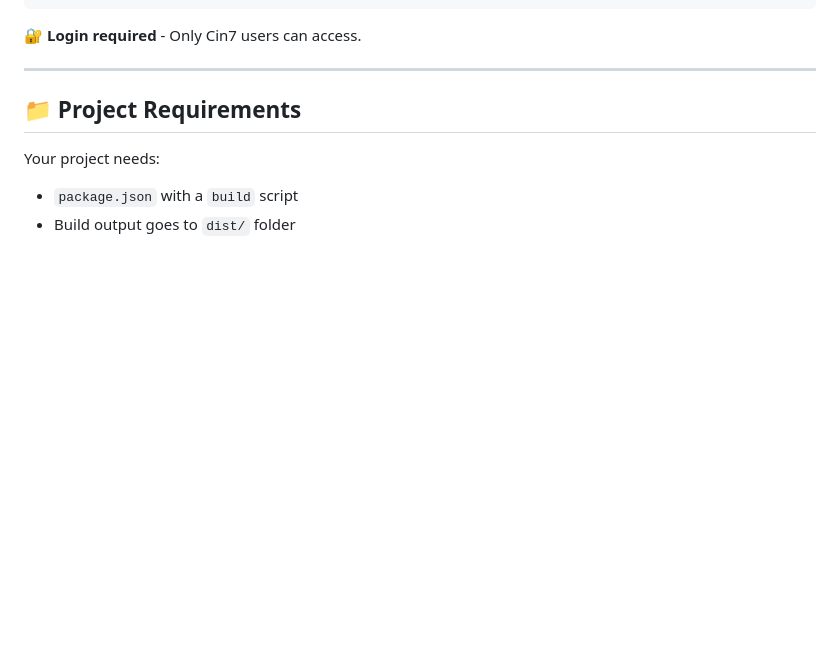
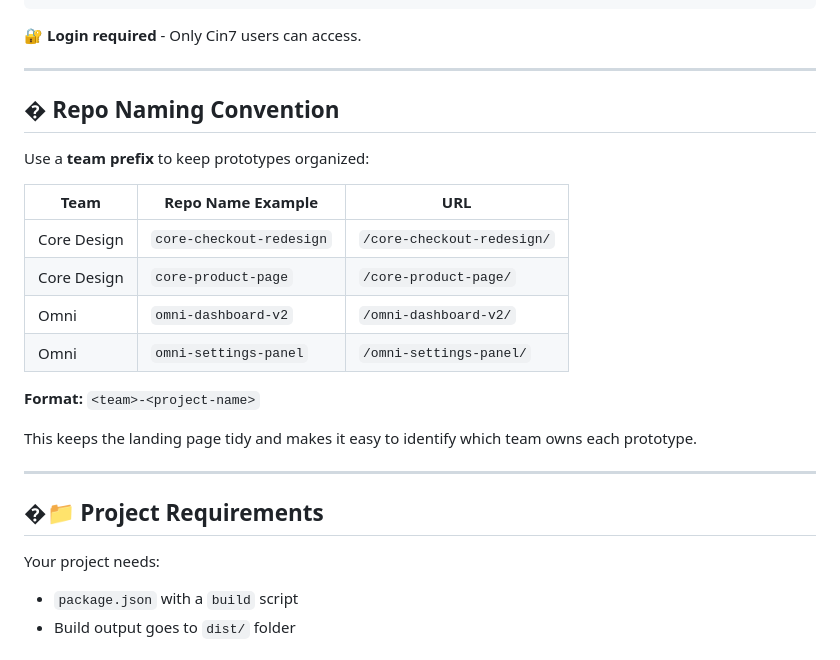
Before and after one commit to Cin7Americas/design-team-template, a Markdown page: README.md, the part around the change. GitHub-like rendering; blank space fills up the shorter version.

Commit message:
Add repo naming convention section

```diff
--- a/README.md
+++ b/README.md
@@ -45,7 +45,24 @@ https://ca-design-prototypes.thankfulwave-36f43db2.australiaeast.azurecontainera
 
 ---
 
-## 📁 Project Requirements
+## � Repo Naming Convention
+
+Use a **team prefix** to keep prototypes organized:
+
+| Team | Repo Name Example | URL |
+|------|-------------------|-----|
+| Core Design | `core-checkout-redesign` | `/core-checkout-redesign/` |
+| Core Design | `core-product-page` | `/core-product-page/` |
+| Omni | `omni-dashboard-v2` | `/omni-dashboard-v2/` |
+| Omni | `omni-settings-panel` | `/omni-settings-panel/` |
+
+**Format:** `<team>-<project-name>`
+
+This keeps the landing page tidy and makes it easy to identify which team owns each prototype.
+
+---
+
+## �📁 Project Requirements
 
 Your project needs:
 - `package.json` with a `build` script
```
